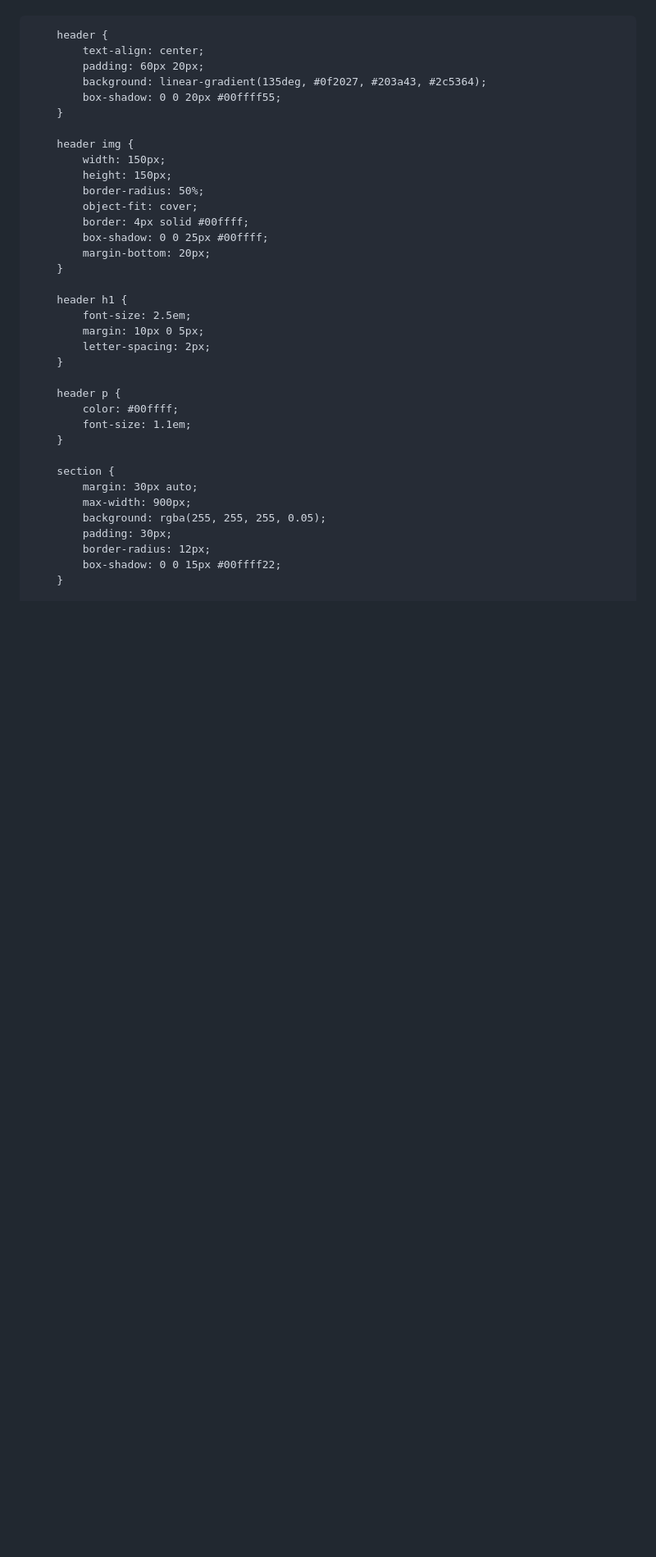
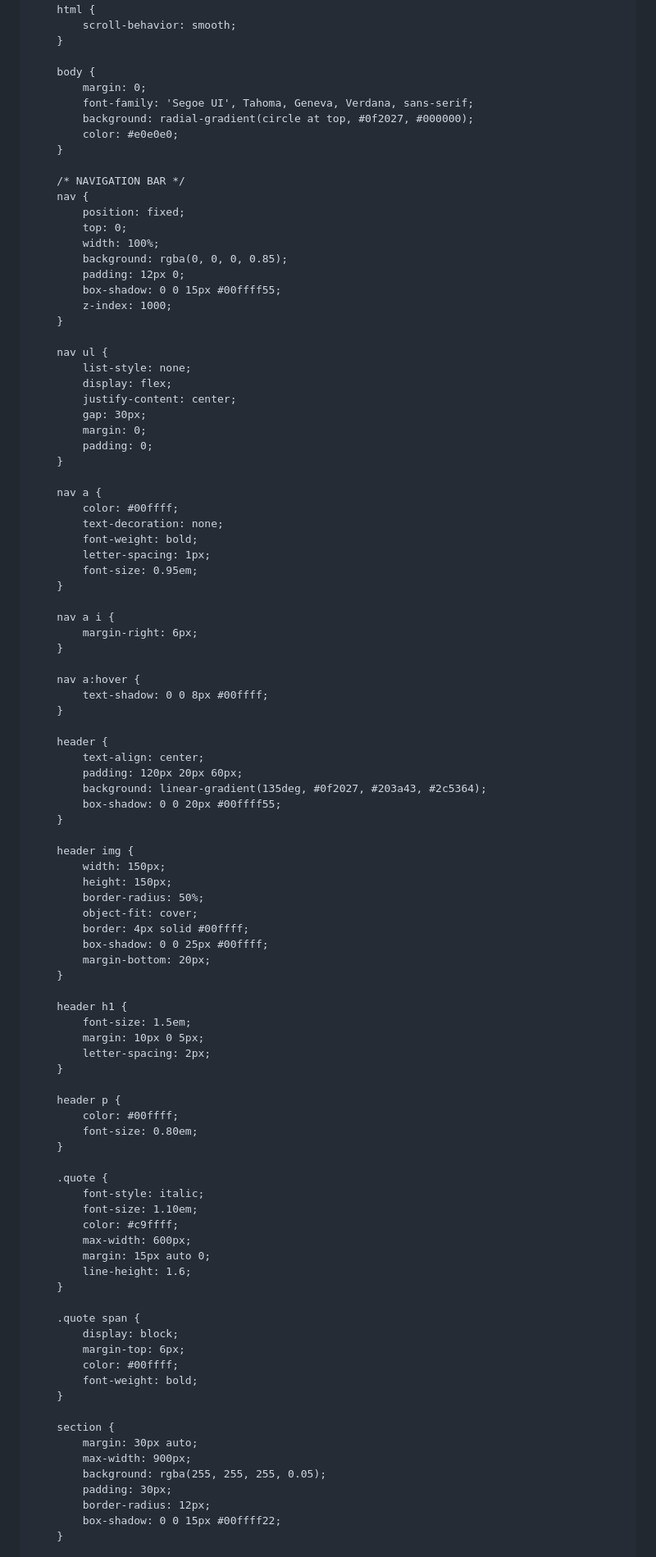
Before and after one commit to paulynmanatlao/paulynmanatlao.github.io, a Markdown page: README.md, the part around one of its changes. Shown at 82% size. GitHub-like rendering; blank space fills up the shorter version.

```diff
--- a/README.md
+++ b/README.md
@@ -7,4 +9,8 @@
     <style>
+        html {
+            scroll-behavior: smooth;
+        }
+
         body {
             margin: 0;
             font-family: 'Segoe UI', Tahoma, Geneva, Verdana, sans-serif;
@@ -12,9 +18,45 @@
             color: #e0e0e0;
         }
 
+        /* NAVIGATION BAR */
+        nav {
+            position: fixed;
+            top: 0;
+            width: 100%;
+            background: rgba(0, 0, 0, 0.85);
+            padding: 12px 0;
+            box-shadow: 0 0 15px #00ffff55;
+            z-index: 1000;
+        }
+
+        nav ul {
+            list-style: none;
+            display: flex;
+            justify-content: center;
+            gap: 30px;
+            margin: 0;
+            padding: 0;
+        }
+
+        nav a {
+            color: #00ffff;
+            text-decoration: none;
+            font-weight: bold;
+            letter-spacing: 1px;
+            font-size: 0.95em;
+        }
+
+        nav a i {
+            margin-right: 6px;
+        }
+
+        nav a:hover {
+            text-shadow: 0 0 8px #00ffff;
+        }
+
         header {
             text-align: center;
-            padding: 60px 20px;
+            padding: 120px 20px 60px;
             background: linear-gradient(135deg, #0f2027, #203a43, #2c5364);
             box-shadow: 0 0 20px #00ffff55;
         }
@@ -30,14 +72,30 @@
         }
 
         header h1 {
-            font-size: 2.5em;
+            font-size: 1.5em;
             margin: 10px 0 5px;
             letter-spacing: 2px;
         }
 
         header p {
             color: #00ffff;
-            font-size: 1.1em;
+            font-size: 0.80em;
+        }
+
+        .quote {
+            font-style: italic;
+            font-size: 1.10em;
+            color: #c9ffff;
+            max-width: 600px;
+            margin: 15px auto 0;
+            line-height: 1.6;
+        }
+
+        .quote span {
+            display: block;
+            margin-top: 6px;
+            color: #00ffff;
+            font-weight: bold;
         }
 
         section {
```
Also changed, not shown: other parts of README.md (+42 -21 lines).
